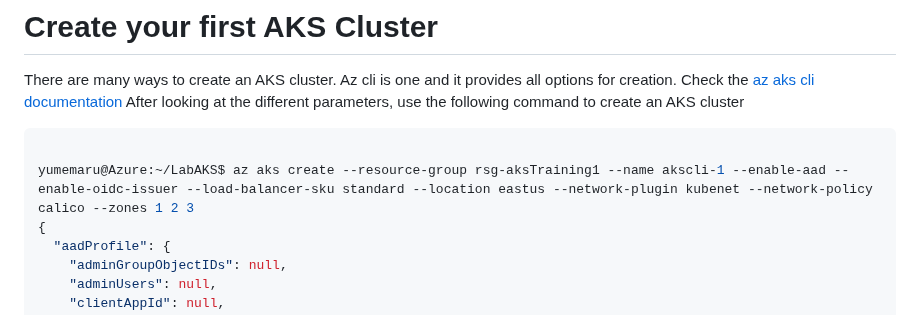
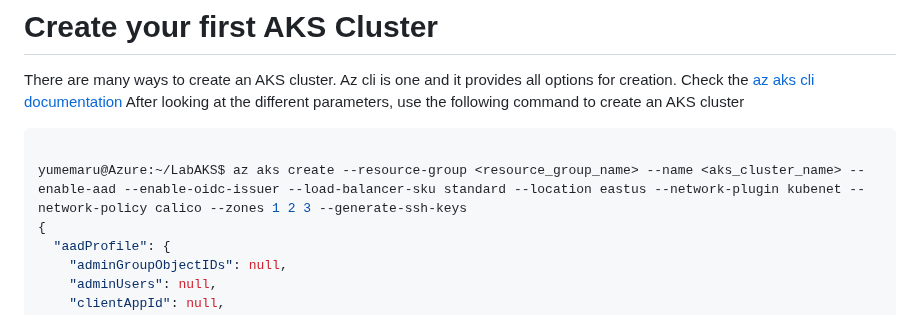
Before and after one commit to dfrappart/AKSLab, a Markdown page: 08_CreateAKS.md, the part around the change. Rendered like a GitHub page.

Commit message:
update cli for aks creation

````diff
--- a/08_CreateAKS.md
+++ b/08_CreateAKS.md
@@ -7,7 +7,7 @@ After looking at the different parameters, use the following command to create a
 
 ```bash
 
-yumemaru@Azure:~/LabAKS$ az aks create --resource-group rsg-aksTraining1 --name akscli-1 --enable-aad --enable-oidc-issuer --load-balancer-sku standard --location eastus --network-plugin kubenet --network-policy calico --zones 1 2 3
+yumemaru@Azure:~/LabAKS$ az aks create --resource-group <resource_group_name> --name <aks_cluster_name> --enable-aad --enable-oidc-issuer --load-balancer-sku standard --location eastus --network-plugin kubenet --network-policy calico --zones 1 2 3 --generate-ssh-keys
 {
   "aadProfile": {
     "adminGroupObjectIDs": null,
````
